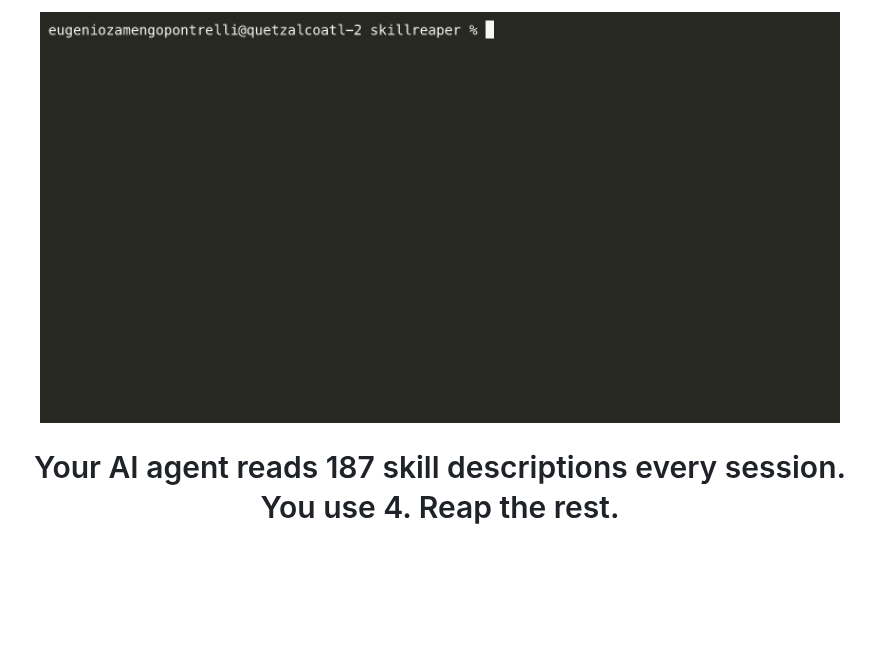
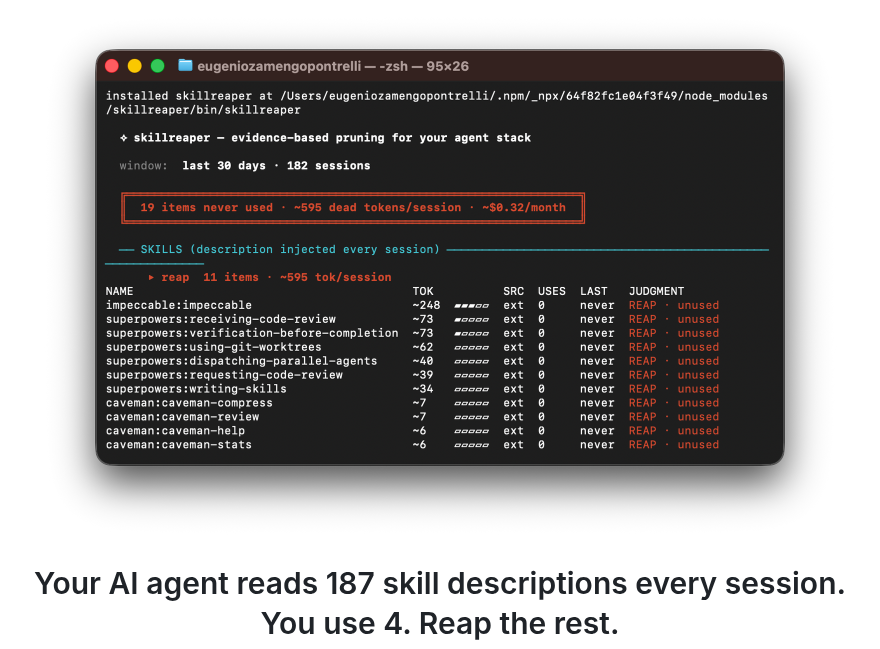
Before and after one commit to thousandflowers/skillreaper, a Markdown page: README.md, the part around the change. Rendered like a GitHub page; pictures changed too: docs/reap-demo.gif (deleted), docs/reap-demo.png (added); blank space fills up the shorter version.

Commit message:
docs: replace demo GIF with screenshot

```diff
--- a/README.md
+++ b/README.md
@@ -1,6 +1,6 @@
 
 <p align="center">
-  <img src="docs/reap-demo.gif" alt="reap in action" width="800">
+  <img src="docs/reap-demo.png" alt="reap in action" width="800">
 </p>
 
 <h1 align="center">
```
